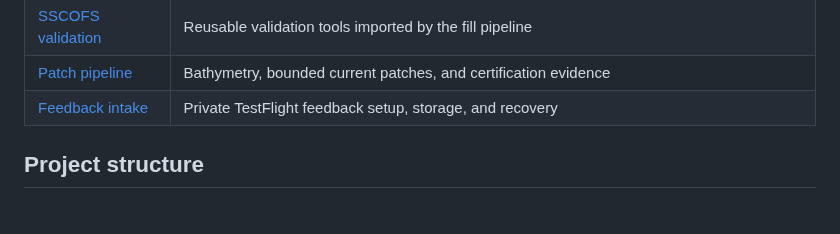
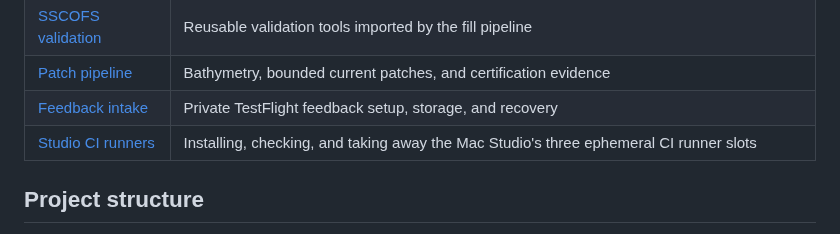
Before and after one commit to openwatersio/slackwater-ios, a Markdown page: docs/README.md, the part around the change. Drawn GitHub-style.

Commit message:
List the Studio CI runner README in the docs index
docs/README.md indexes the READMEs that live outside docs/, and the
runner README was missing from it.

Co-Authored-By: Claude Fable 5.1 <noreply@anthropic.com>

```diff
--- a/docs/README.md
+++ b/docs/README.md
@@ -33,6 +33,7 @@ Documentation here describes the current product, maintained operating procedure
 | [SSCOFS validation](../tools/sscofs-validation/README.md) | Reusable validation tools imported by the fill pipeline |
 | [Patch pipeline](../tools/patch-pipeline/README.md) | Bathymetry, bounded current patches, and certification evidence |
 | [Feedback intake](../services/testflight-feedback/README.md) | Private TestFlight feedback setup, storage, and recovery |
+| [Studio CI runners](../scripts/ci-runner/README.md) | Installing, checking, and taking away the Mac Studio's three ephemeral CI runner slots |
 
 ## Project structure
 
```
